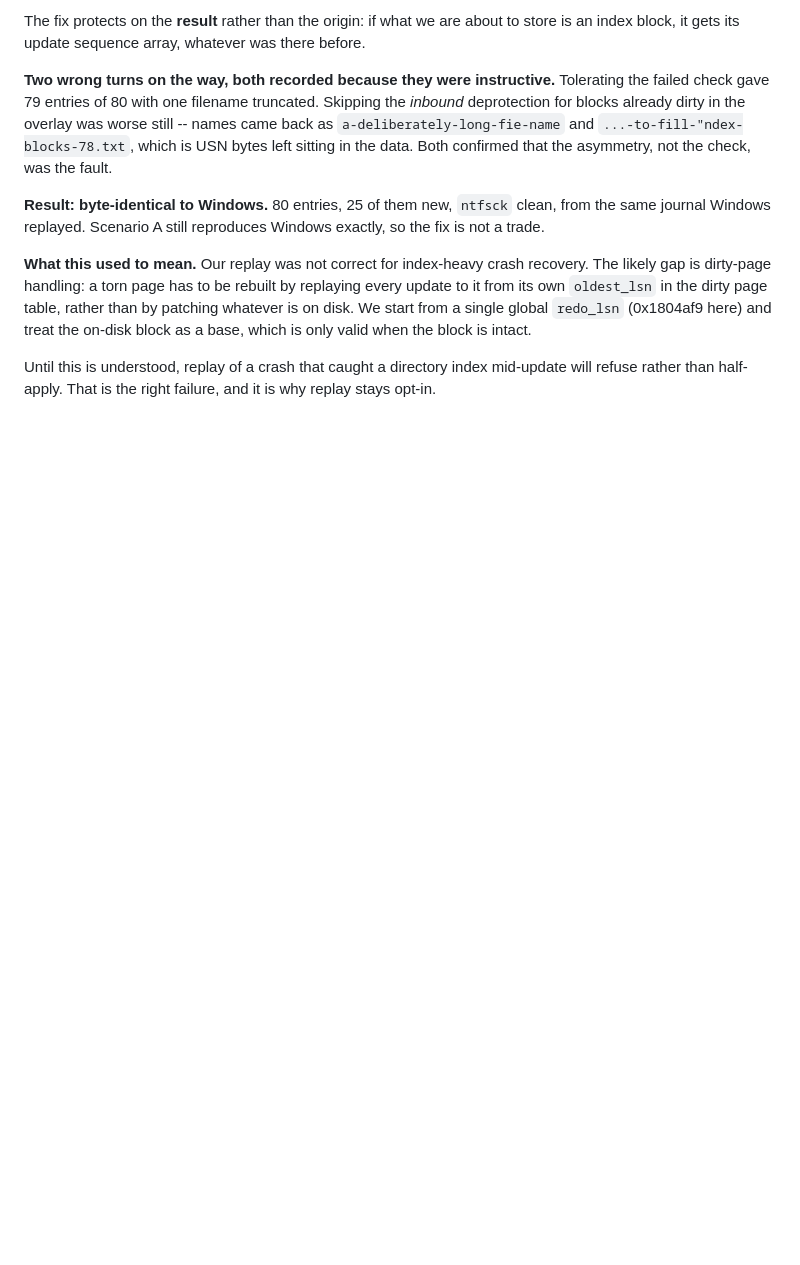
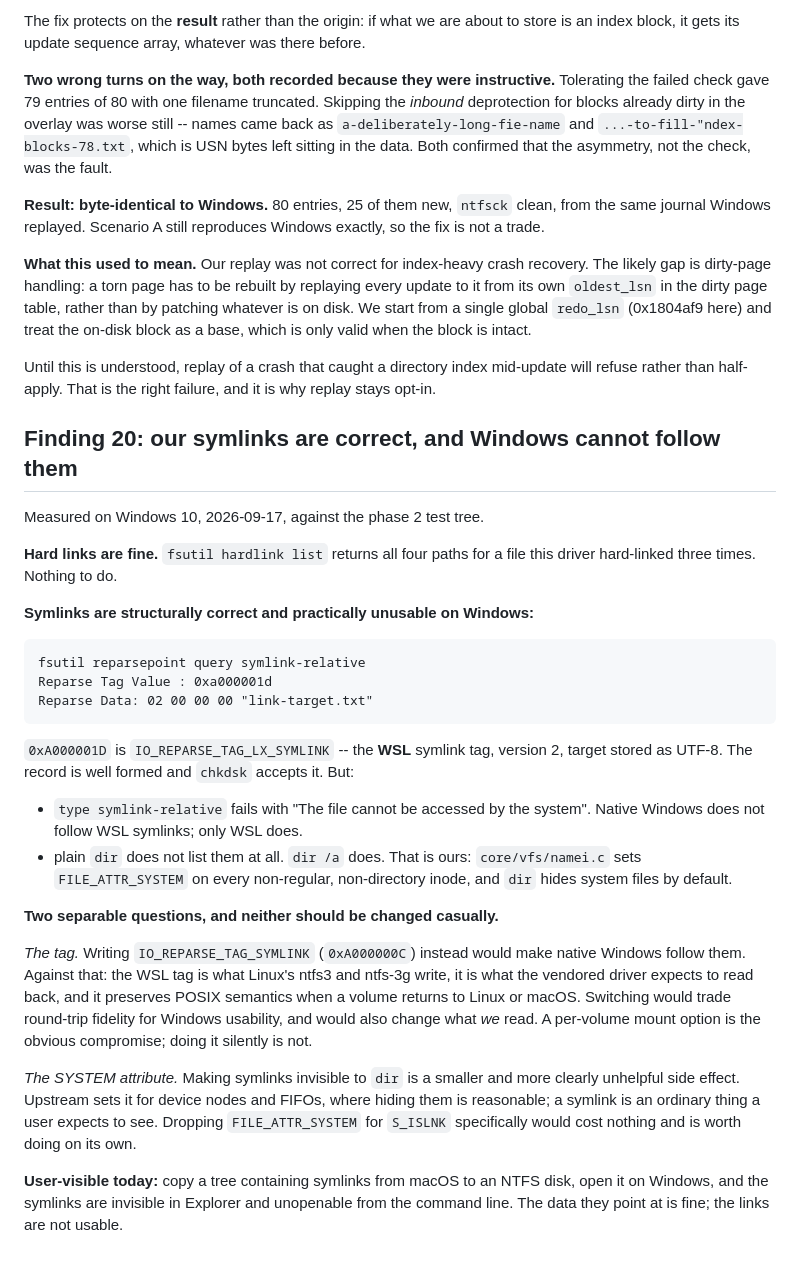
Before and after one commit to dr-kbadawi/ttntfs, a Markdown page: docs/UPSTREAM-BUGS.md, the part around the change. Rendered like a GitHub page; blank space fills up the shorter version.

Commit message:
docs: our symlinks are valid and Windows cannot follow them
Measured against the phase 2 tree on Windows 10. Hard links are fine: fsutil
hardlink list returns all four paths. Symlinks are well formed and chkdsk accepts
them, but fsutil reparsepoint query reports tag 0xA000001D --
IO_REPARSE_TAG_LX_SYMLINK, the WSL tag -- and native Windows does not follow
those. "type symlink-relative" fails with "cannot be accessed by the system".

Plain dir also hides them, and that part is ours: namei.c sets FILE_ATTR_SYSTEM
on every non-regular non-directory inode, which is reasonable for device nodes
and FIFOs and unhelpful for a symlink.

Recorded as finding 20 with the two separable questions kept separate. Dropping
SYSTEM for S_ISLNK is small and clearly right. Switching to the native tag would
make Windows follow our links but would trade away the round-trip fidelity that
Linux's ntfs3 and ntfs-3g rely on, and would change what we read back -- a mount
option at most, and not something to change silently.

```diff
--- a/docs/UPSTREAM-BUGS.md
+++ b/docs/UPSTREAM-BUGS.md
@@ -412,3 +412,46 @@ valid when the block is intact.
 Until this is understood, replay of a crash that caught a directory index
 mid-update will refuse rather than half-apply. That is the right failure, and it
 is why replay stays opt-in.
+
+## Finding 20: our symlinks are correct, and Windows cannot follow them
+
+Measured on Windows 10, 2026-09-17, against the phase 2 test tree.
+
+**Hard links are fine.** `fsutil hardlink list` returns all four paths for a file
+this driver hard-linked three times. Nothing to do.
+
+**Symlinks are structurally correct and practically unusable on Windows:**
+
+    fsutil reparsepoint query symlink-relative
+    Reparse Tag Value : 0xa000001d
+    Reparse Data: 02 00 00 00 "link-target.txt"
+
+`0xA000001D` is `IO_REPARSE_TAG_LX_SYMLINK` -- the **WSL** symlink tag, version 2,
+target stored as UTF-8. The record is well formed and `chkdsk` accepts it. But:
+
+* `type symlink-relative` fails with "The file cannot be accessed by the system".
+  Native Windows does not follow WSL symlinks; only WSL does.
+* plain `dir` does not list them at all. `dir /a` does. That is ours:
+  `core/vfs/namei.c` sets `FILE_ATTR_SYSTEM` on every non-regular, non-directory
+  inode, and `dir` hides system files by default.
+
+**Two separable questions, and neither should be changed casually.**
+
+*The tag.* Writing `IO_REPARSE_TAG_SYMLINK` (`0xA000000C`) instead would make
+native Windows follow them. Against that: the WSL tag is what Linux's ntfs3 and
+ntfs-3g write, it is what the vendored driver expects to read back, and it
+preserves POSIX semantics when a volume returns to Linux or macOS. Switching
+would trade round-trip fidelity for Windows usability, and would also change what
+*we* read. A per-volume mount option is the obvious compromise; doing it silently
+is not.
+
+*The SYSTEM attribute.* Making symlinks invisible to `dir` is a smaller and more
+clearly unhelpful side effect. Upstream sets it for device nodes and FIFOs, where
+hiding them is reasonable; a symlink is an ordinary thing a user expects to see.
+Dropping `FILE_ATTR_SYSTEM` for `S_ISLNK` specifically would cost nothing and is
+worth doing on its own.
+
+**User-visible today:** copy a tree containing symlinks from macOS to an NTFS
+disk, open it on Windows, and the symlinks are invisible in Explorer and
+unopenable from the command line. The data they point at is fine; the links are
+not usable.
```
Also changed, not shown: docs/TODO.md (+10 -6 lines).
